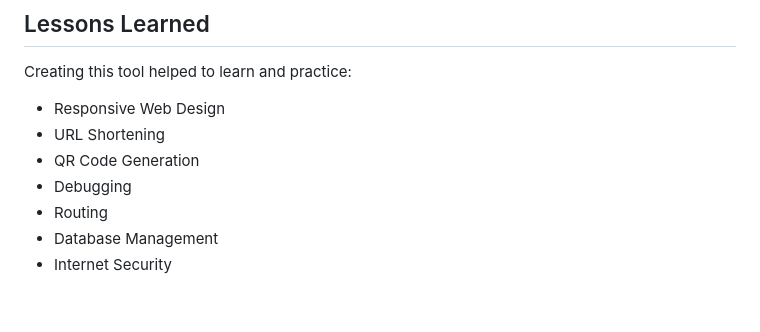
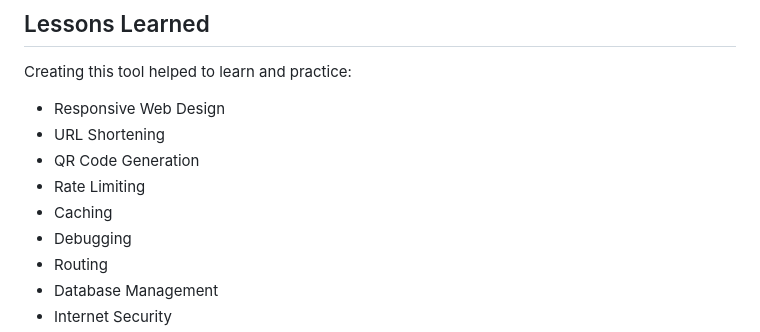
Before and after one commit to Ze-Austin/scissor, a Markdown page: README.md, the part around the change. Drawn GitHub-style; blank space fills up the shorter version.

```diff
--- a/README.md
+++ b/README.md
@@ -107,6 +107,8 @@ Creating this tool helped to learn and practice:
 * Responsive Web Design
 * URL Shortening
 * QR Code Generation
+* Rate Limiting
+* Caching
 * Debugging
 * Routing
 * Database Management
```
